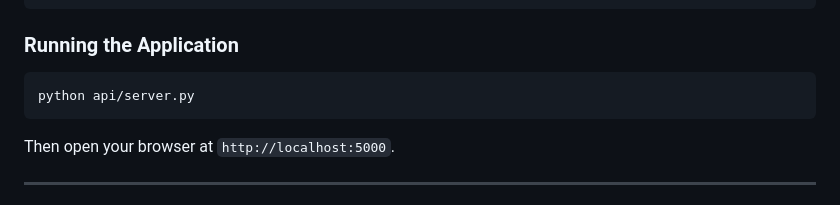
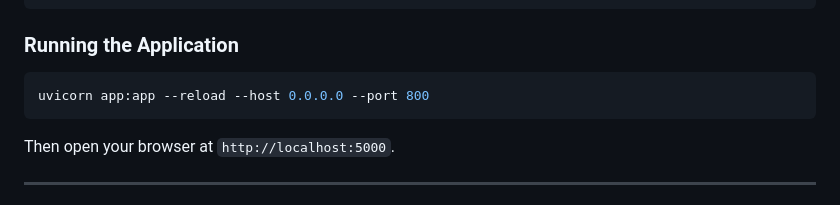
Before and after one commit to valdirsillva/sentiment-analysis, a Markdown page: readme.md, the part around the change. Drawn GitHub-style.

Commit message:
Update readme.md
update readme

````diff
--- a/readme.md
+++ b/readme.md
@@ -72,7 +72,7 @@ pip install -r requirements.txt
 ### Running the Application
 
 ```bash
-python api/server.py
+uvicorn app:app --reload --host 0.0.0.0 --port 800
 ```
 
 Then open your browser at `http://localhost:5000`.
````
